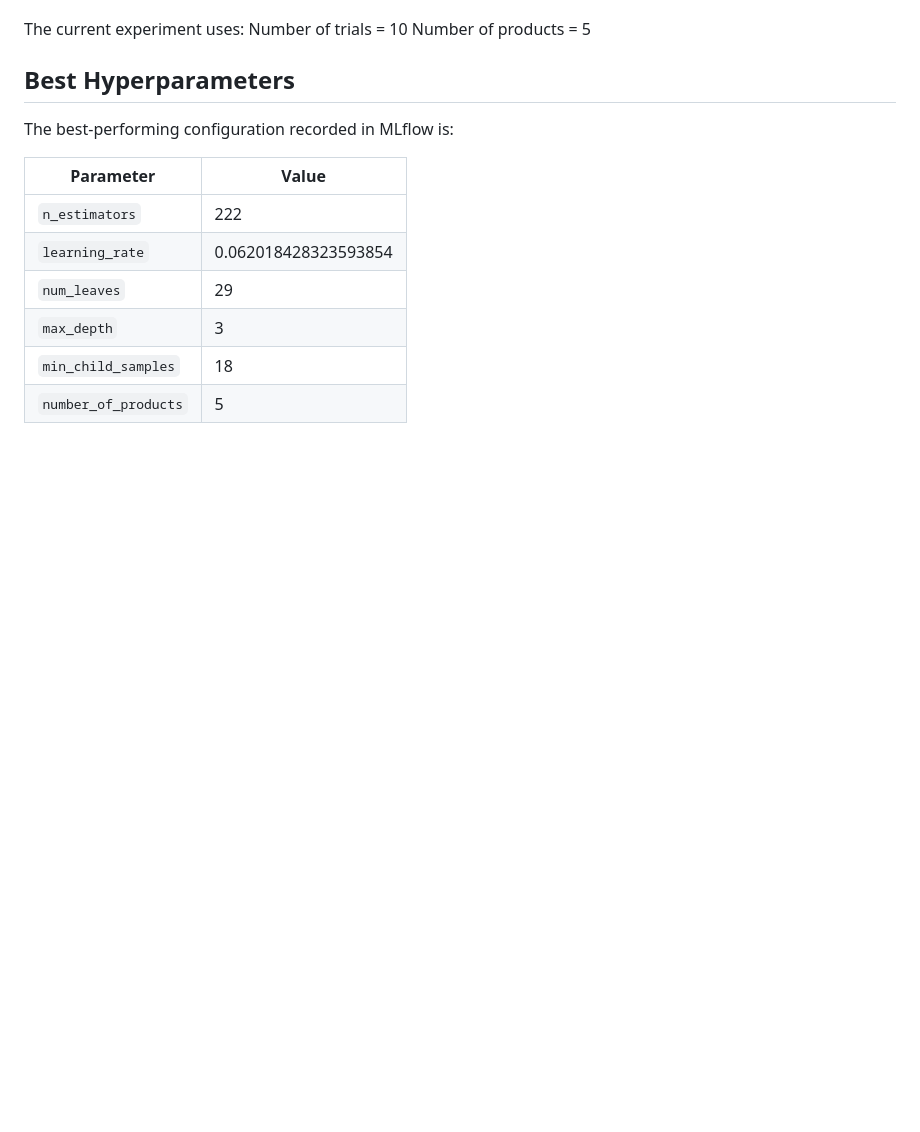
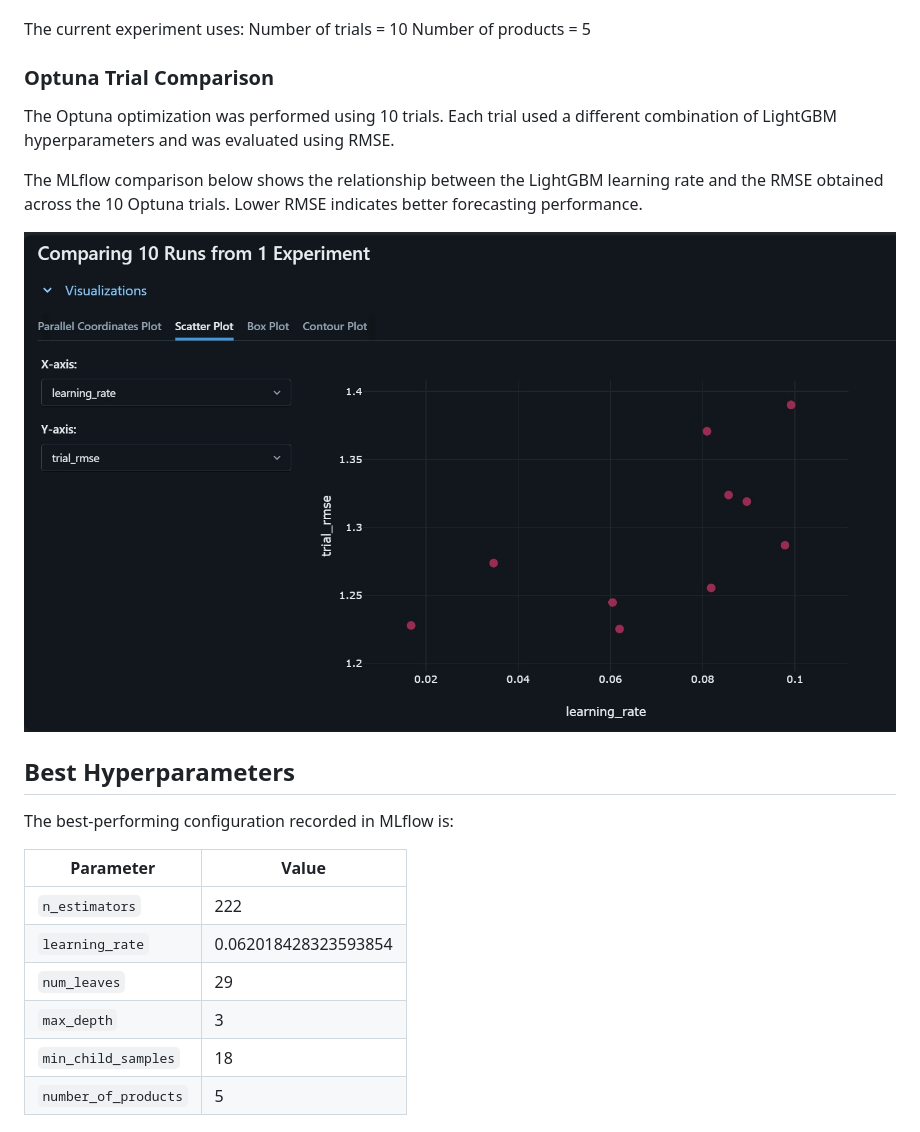
Before and after one commit to RoshniN01/demand-forecasting-mlops, a Markdown page: README.md, the part around the change printed below. Rendered like a GitHub page; pictures changed too: images/optuna_trials.jpeg (added); blank space fills up the shorter version.

Commit message:
Add Optuna trial comparison results

```diff
--- a/README.md
+++ b/README.md
@@ -150,6 +275,14 @@ The optimization process follows these steps:
 The current experiment uses:
  Number of trials = 10
  Number of products = 5
+
+### Optuna Trial Comparison
+
+The Optuna optimization was performed using 10 trials. Each trial used a different combination of LightGBM hyperparameters and was evaluated using RMSE.
+
+The MLflow comparison below shows the relationship between the LightGBM learning rate and the RMSE obtained across the 10 Optuna trials. Lower RMSE indicates better forecasting performance.
+
+![Optuna Trial Comparison](images/optuna_trials.jpeg)
 
 ## Best Hyperparameters
 
```
Also changed, not shown: other parts of README.md (+129 -4 lines).
